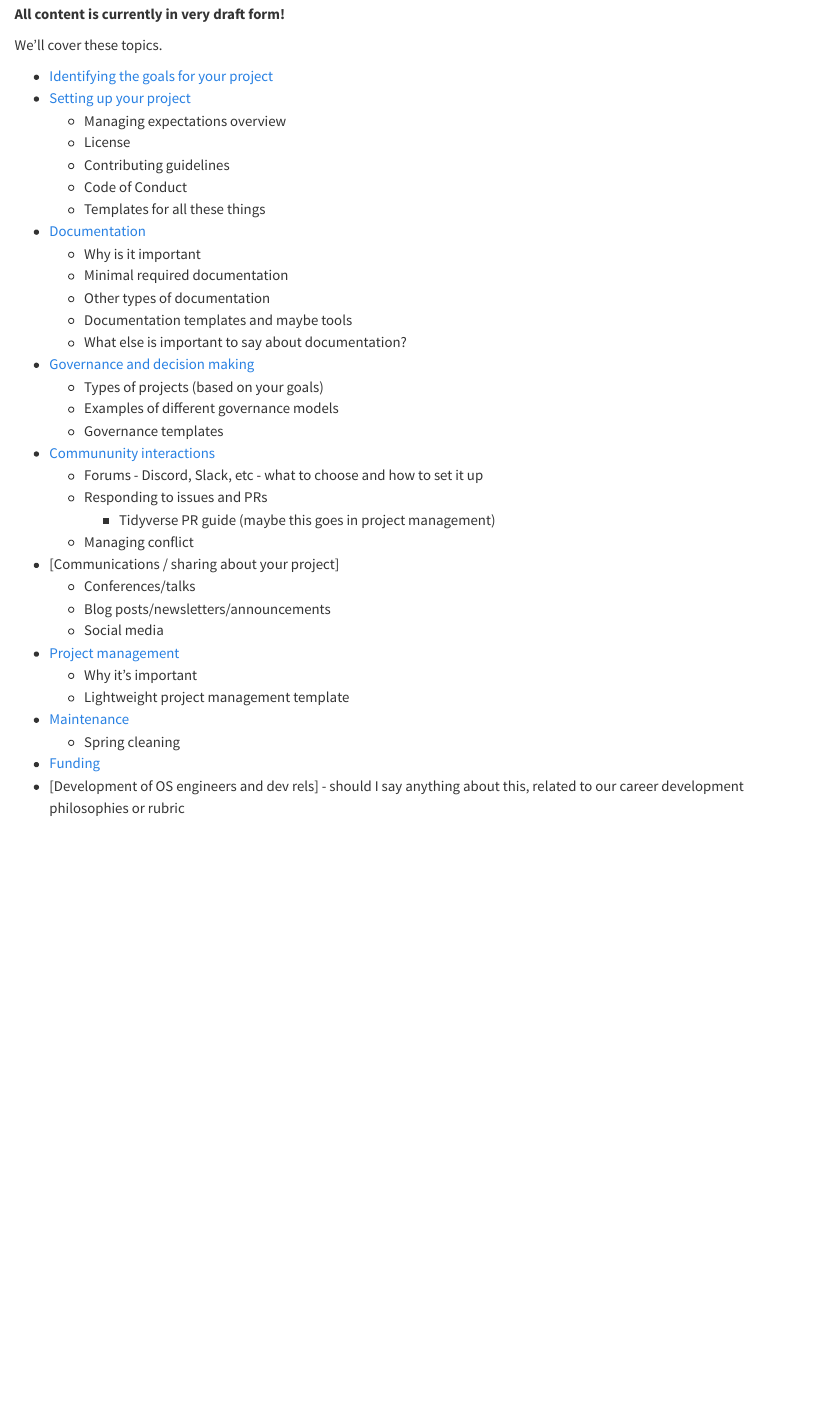
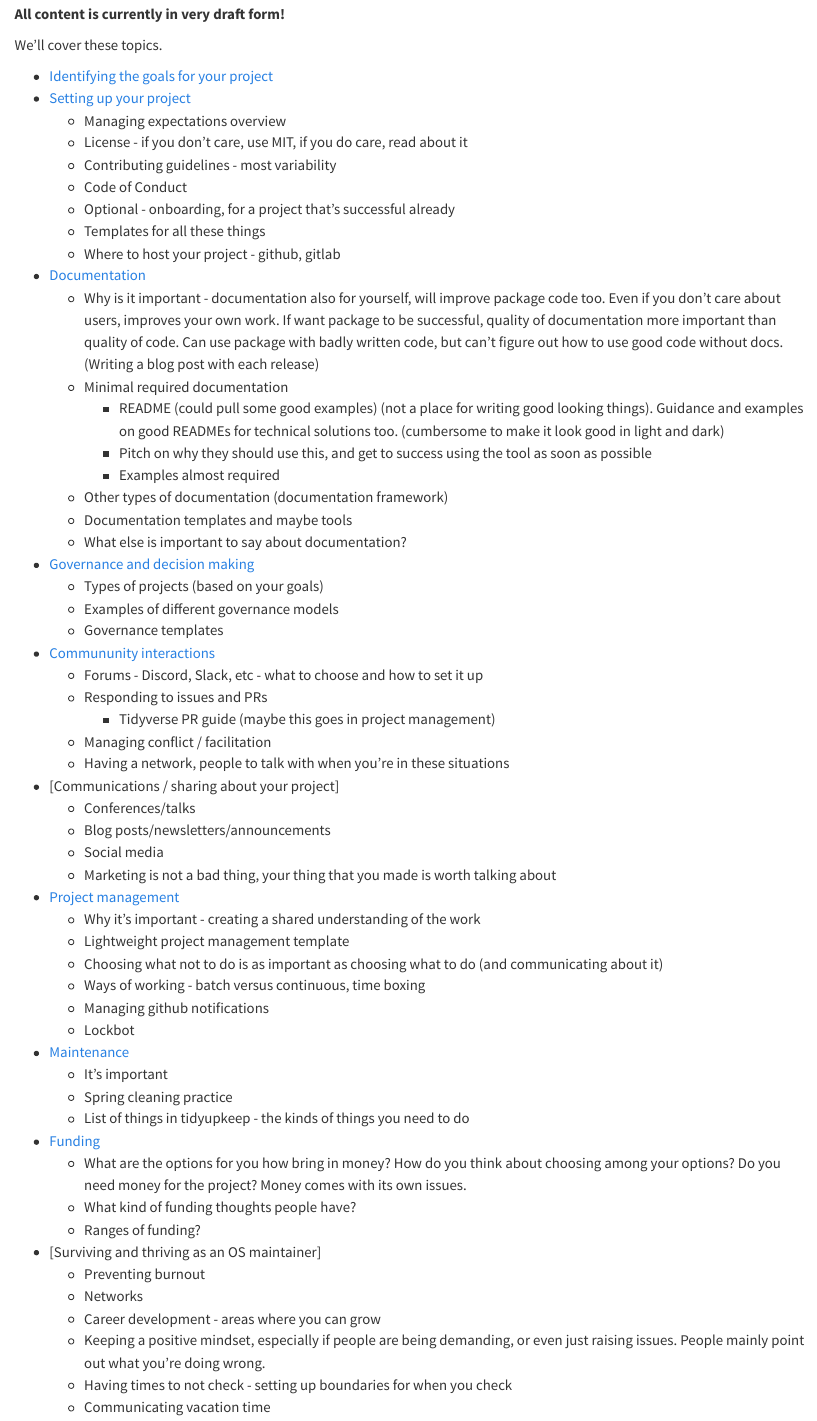
Before and after one commit to tracykteal/managing-os-project, a Quarto document (index.qmd): the page in a window 1100 px wide, from 100 px down. Rendered offline with R 4.5, knitr and Pandoc in place of Quarto, with nearby package versions.

Commit message:
adding notes from tidyteam meeting

```diff
--- a/index.qmd
+++ b/index.qmd
@@ -9,14 +9,20 @@ We'll cover these topics.
 * [Identifying the goals for your project](project-goals.html)
 * [Setting up your project](project-setup.html)
   * Managing expectations overview
-  * License
-  * Contributing guidelines
+  * License - if you don't care, use MIT, if you do care, read about it
+  * Contributing guidelines - most variability
   * Code of Conduct
+  * Optional - onboarding, for a project that's successful already
   * Templates for all these things
+  * Where to host your project - github, gitlab
 * [Documentation](documentation.html)
-  * Why is it important
+  * Why is it important - documentation also for yourself, will improve package code too. Even if you don't care about users, improves your own work. If want package to be successful, quality of documentation more important than quality of code. Can use package with badly written code, but can't figure out how to use good code without docs.
+      (Writing a blog post with each release)
   * Minimal required documentation
-  * Other types of documentation
+    * README (could pull some good examples) (not a place for writing good looking things). Guidance and examples on good READMEs for technical solutions too. (cumbersome to make it look good in light and dark)
+    * Pitch on why they should use this, and get to success using the tool as soon as possible
+    * Examples almost required
+  * Other types of documentation (documentation framework)
   * Documentation templates and maybe tools
   * What else is important to say about documentation?
 * [Governance and decision making](governance.html)
@@ -27,15 +33,32 @@ We'll cover these topics.
   * Forums - Discord, Slack, etc - what to choose and how to set it up
   * Responding to issues and PRs
     * Tidyverse PR guide (maybe this goes in project management)
-  * Managing conflict
+  * Managing conflict / facilitation
+  * Having a network, people to talk with when you're in these situations
 * [Communications / sharing about your project]
   * Conferences/talks
   * Blog posts/newsletters/announcements
   * Social media
+  * Marketing is not a bad thing, your thing that you made is worth talking about
 * [Project management](project-management.html)
-  * Why it's important
+  * Why it's important - creating a shared understanding of the work
   * Lightweight project management template
+  * Choosing what not to do is as important as choosing what to do (and communicating about it)
+  * Ways of working - batch versus continuous, time boxing
+  * Managing github notifications
+  * Lockbot
 * [Maintenance](maintenance.html)
-  * Spring cleaning
+  * It's important
+  * Spring cleaning practice
+  * List of things in tidyupkeep - the kinds of things you need to do
 * [Funding](funding.html)
-* [Development of OS engineers and dev rels] - should I say anything about this, related to our career development philosophies or rubric
+  * What are the options for you how bring in money? How do you think about choosing among your options? Do you need money for the project? Money comes with its own issues.
+  * What kind of funding thoughts people have?
+  * Ranges of funding?
+* [Surviving and thriving as an OS maintainer]
+  * Preventing burnout
+  * Networks
+  * Career development - areas where you can grow
+  * Keeping a positive mindset, especially if people are being demanding, or even just raising issues. People mainly point out what you're doing wrong.
+  * Having times to not check - setting up boundaries for when you check
+  * Communicating vacation time
```
Also changed, not shown: documentation.qmd (+1 -1 lines), funding.qmd (+2 -0 lines), project-setup.qmd (+3 -1 lines).
